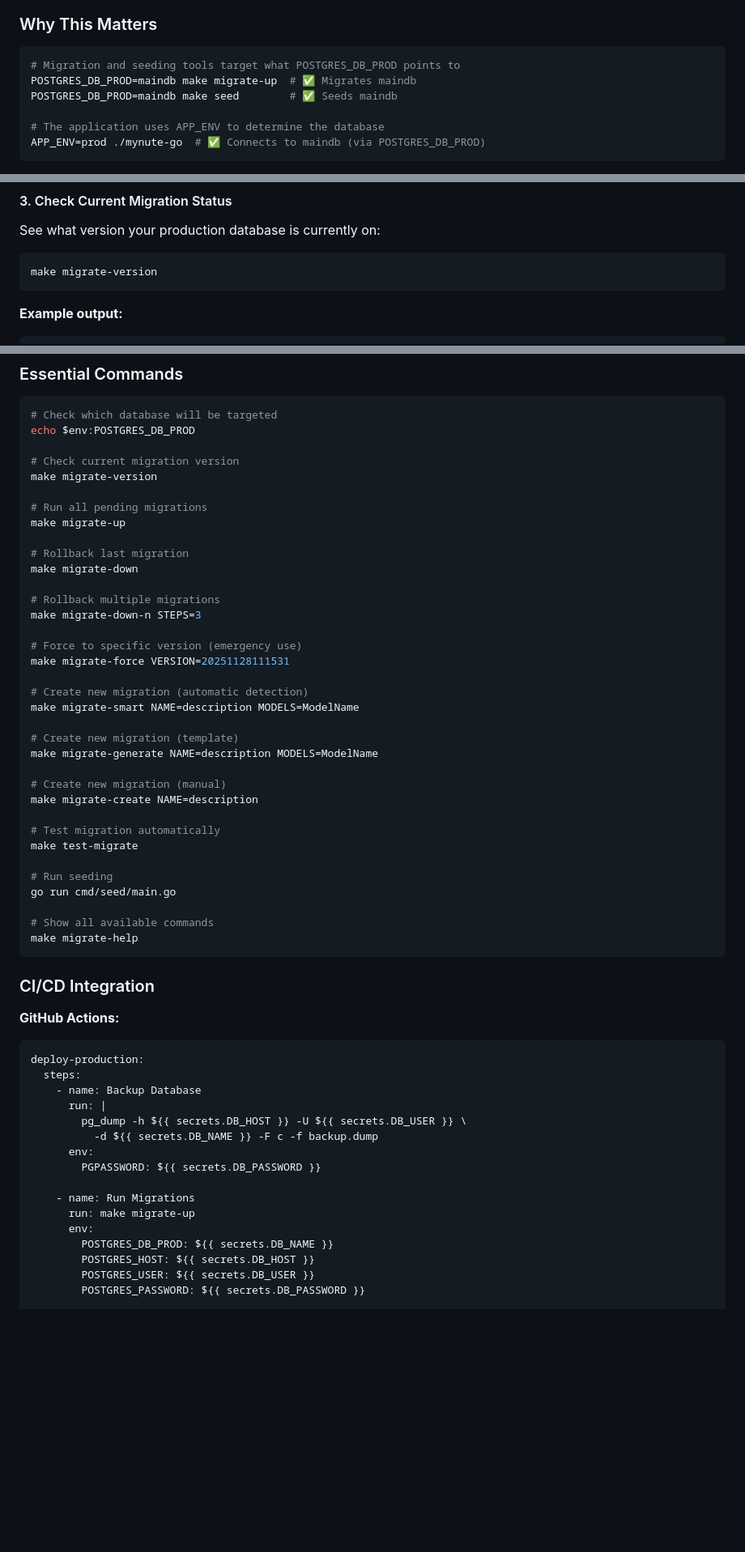
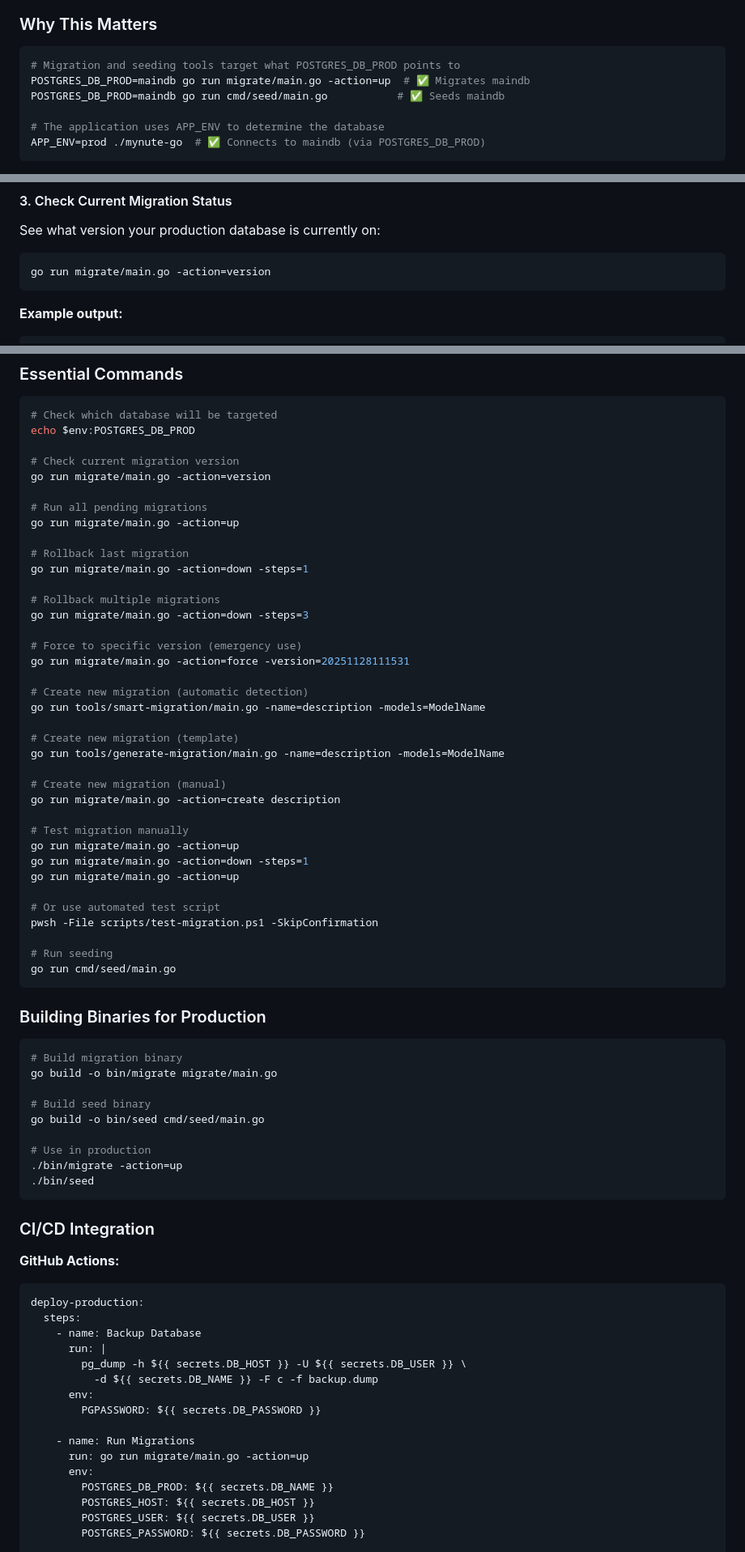
Before and after one commit to mynute-app/mynute-go, a Markdown page: docs/MIGRATIONS.md, 3 parts joined by grey strips. Shown at 81% size. Rendered like a GitHub page; blank space fills up the shorter version.

````diff
--- a/docs/MIGRATIONS.md
+++ b/docs/MIGRATIONS.md
@@ -88,8 +88,8 @@ POSTGRES_DB_TEST=testdb  # App uses when APP_ENV=test
 
 ```bash
 # Migration and seeding tools target what POSTGRES_DB_PROD points to
-POSTGRES_DB_PROD=maindb make migrate-up  # ✅ Migrates maindb
-POSTGRES_DB_PROD=maindb make seed        # ✅ Seeds maindb
+POSTGRES_DB_PROD=maindb go run migrate/main.go -action=up  # ✅ Migrates maindb
+POSTGRES_DB_PROD=maindb go run cmd/seed/main.go           # ✅ Seeds maindb
 
 # The application uses APP_ENV to determine the database
 APP_ENV=prod ./mynute-go  # ✅ Connects to maindb (via POSTGRES_DB_PROD)
@@ -273,7 +273,7 @@ This creates a timestamped backup file you can restore if needed.
 See what version your production database is currently on:
 
 ```powershell
-make migrate-version
+go run migrate/main.go -action=version
 ```
 
 **Example output:**
@@ -645,37 +652,53 @@ pg_dump -F c -f backup.dump ...
 echo $env:POSTGRES_DB_PROD
 
 # Check current migration version
-make migrate-version
+go run migrate/main.go -action=version
 
 # Run all pending migrations
-make migrate-up
+go run migrate/main.go -action=up
 
 # Rollback last migration
-make migrate-down
+go run migrate/main.go -action=down -steps=1
 
 # Rollback multiple migrations
-make migrate-down-n STEPS=3
+go run migrate/main.go -action=down -steps=3
 
 # Force to specific version (emergency use)
-make migrate-force VERSION=20251128111531
+go run migrate/main.go -action=force -version=20251128111531
 
 # Create new migration (automatic detection)
-make migrate-smart NAME=description MODELS=ModelName
+go run tools/smart-migration/main.go -name=description -models=ModelName
 
 # Create new migration (template)
-make migrate-generate NAME=description MODELS=ModelName
+go run tools/generate-migration/main.go -name=description -models=ModelName
 
 # Create new migration (manual)
-make migrate-create NAME=description
+go run migrate/main.go -action=create description
 
-# Test migration automatically
-make test-migrate
+# Test migration manually
+go run migrate/main.go -action=up
+go run migrate/main.go -action=down -steps=1
+go run migrate/main.go -action=up
+
+# Or use automated test script
+pwsh -File scripts/test-migration.ps1 -SkipConfirmation
 
 # Run seeding
 go run cmd/seed/main.go
+```
 
-# Show all available commands
-make migrate-help
+### Building Binaries for Production
+
+```powershell
+# Build migration binary
+go build -o bin/migrate migrate/main.go
+
+# Build seed binary
+go build -o bin/seed cmd/seed/main.go
+
+# Use in production
+./bin/migrate -action=up
+./bin/seed
 ```
 
 ### CI/CD Integration
@@ -692,7 +715,7 @@ deploy-production:
         PGPASSWORD: ${{ secrets.DB_PASSWORD }}
 
     - name: Run Migrations
-      run: make migrate-up
+      run: go run migrate/main.go -action=up
       env:
         POSTGRES_DB_PROD: ${{ secrets.DB_NAME }}
         POSTGRES_HOST: ${{ secrets.DB_HOST }}
````
Also changed, not shown: other parts of docs/MIGRATIONS.md (+32 -25 lines).
